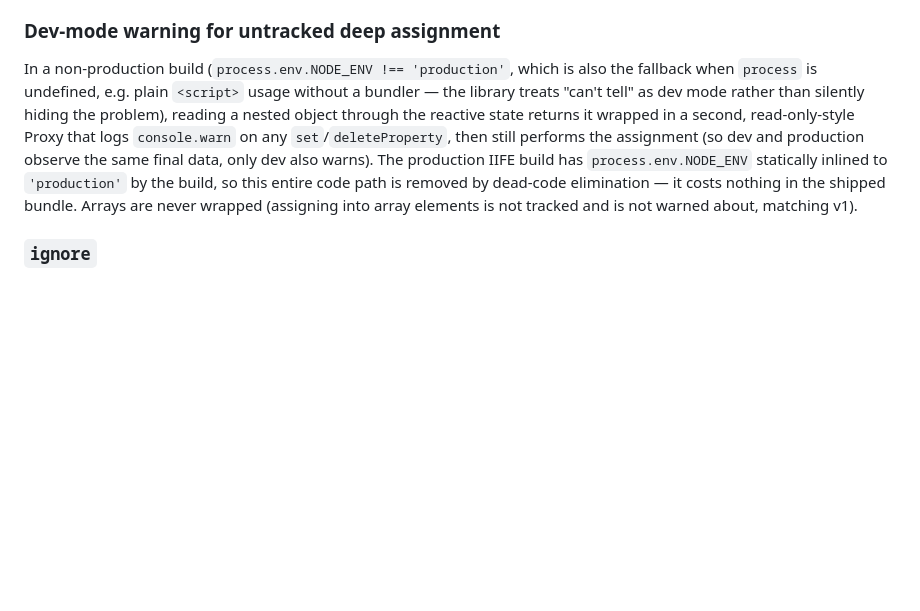
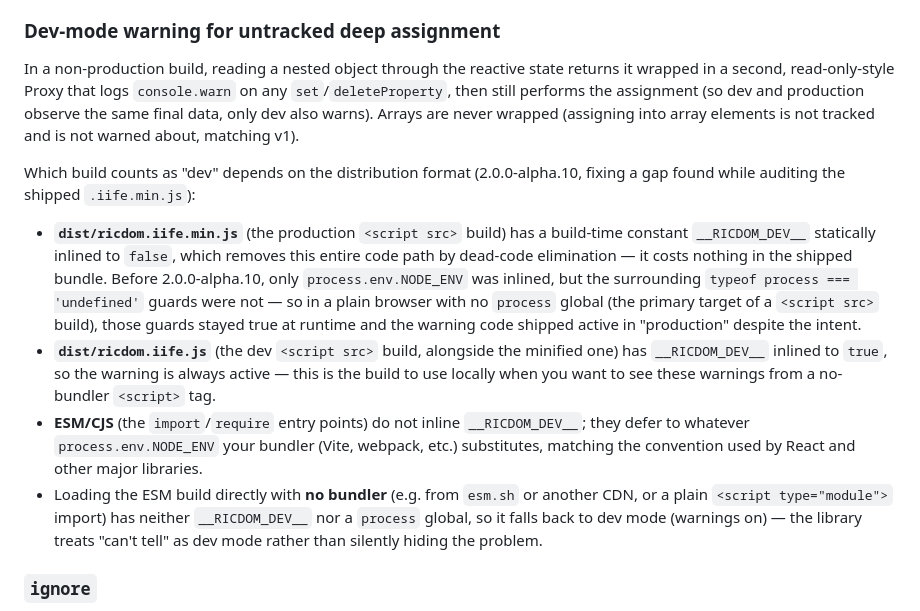
Before and after one commit to miyoshi-tec/RicDOM, a Markdown page: docs/SPEC.md, the part around the change. GitHub-like rendering; blank space fills up the shorter version.

```diff
--- a/docs/SPEC.md
+++ b/docs/SPEC.md
@@ -224,16 +224,32 @@ regardless of state shape, and keeps "why didn't this re-render" answerable by o
 
 ### Dev-mode warning for untracked deep assignment
 
-In a non-production build (`process.env.NODE_ENV !== 'production'`, which is also the
-fallback when `process` is undefined, e.g. plain `<script>` usage without a bundler — the
-library treats "can't tell" as dev mode rather than silently hiding the problem), reading
-a nested object through the reactive state returns it wrapped in a second, read-only-style
-Proxy that logs `console.warn` on any `set`/`deleteProperty`, then still performs the
-assignment (so dev and production observe the same final data, only dev also warns). The
-production IIFE build has `process.env.NODE_ENV` statically inlined to `'production'` by
-the build, so this entire code path is removed by dead-code elimination — it costs nothing
-in the shipped bundle. Arrays are never wrapped (assigning into array elements is not
-tracked and is not warned about, matching v1).
+In a non-production build, reading a nested object through the reactive state returns it
+wrapped in a second, read-only-style Proxy that logs `console.warn` on any
+`set`/`deleteProperty`, then still performs the assignment (so dev and production observe
+the same final data, only dev also warns). Arrays are never wrapped (assigning into array
+elements is not tracked and is not warned about, matching v1).
+
+Which build counts as "dev" depends on the distribution format (2.0.0-alpha.10, fixing a
+gap found while auditing the shipped `.iife.min.js`):
+
+- **`dist/ricdom.iife.min.js`** (the production `<script src>` build) has a build-time
+  constant `__RICDOM_DEV__` statically inlined to `false`, which removes this entire code
+  path by dead-code elimination — it costs nothing in the shipped bundle. Before
+  2.0.0-alpha.10, only `process.env.NODE_ENV` was inlined, but the surrounding
+  `typeof process === 'undefined'` guards were not — so in a plain browser with no
+  `process` global (the primary target of a `<script src>` build), those guards stayed true
+  at runtime and the warning code shipped active in "production" despite the intent.
+- **`dist/ricdom.iife.js`** (the dev `<script src>` build, alongside the minified one) has
+  `__RICDOM_DEV__` inlined to `true`, so the warning is always active — this is the build to
+  use locally when you want to see these warnings from a no-bundler `<script>` tag.
+- **ESM/CJS** (the `import`/`require` entry points) do not inline `__RICDOM_DEV__`; they
+  defer to whatever `process.env.NODE_ENV` your bundler (Vite, webpack, etc.) substitutes,
+  matching the convention used by React and other major libraries.
+- Loading the ESM build directly with **no bundler** (e.g. from `esm.sh` or another CDN, or
+  a plain `<script type="module">` import) has neither `__RICDOM_DEV__` nor a `process`
+  global, so it falls back to dev mode (warnings on) — the library treats "can't tell" as
+  dev mode rather than silently hiding the problem.
 
 ### `ignore`
 
```
Also changed, not shown: CHANGELOG.md (+28 -0 lines).
